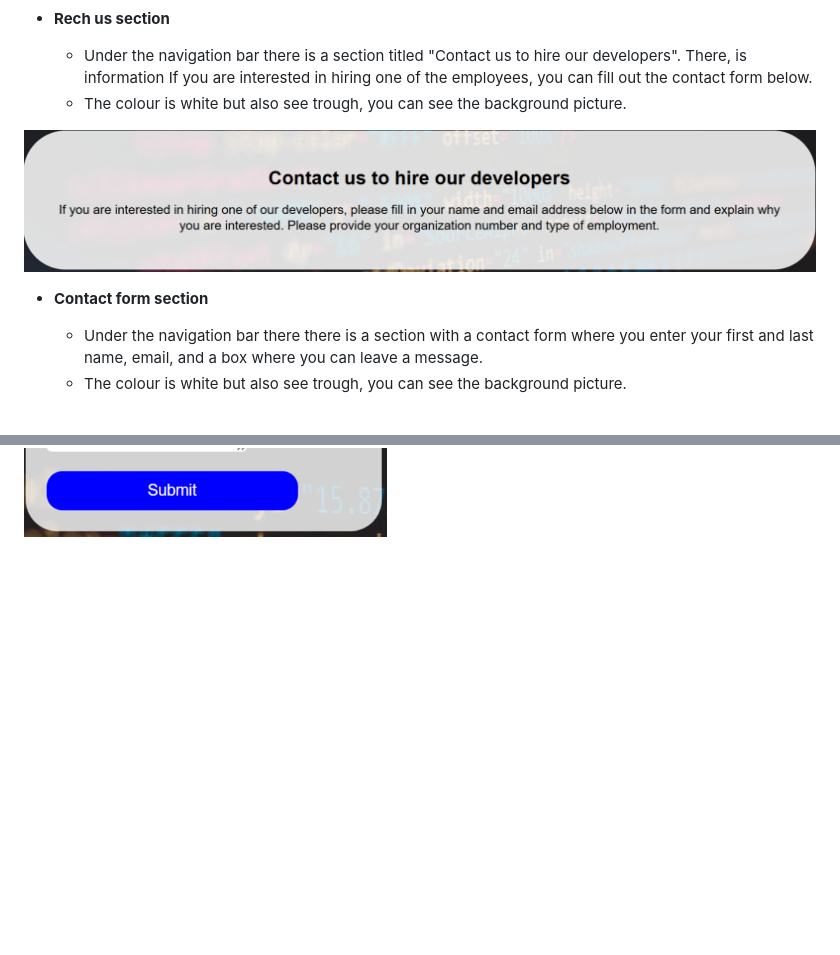
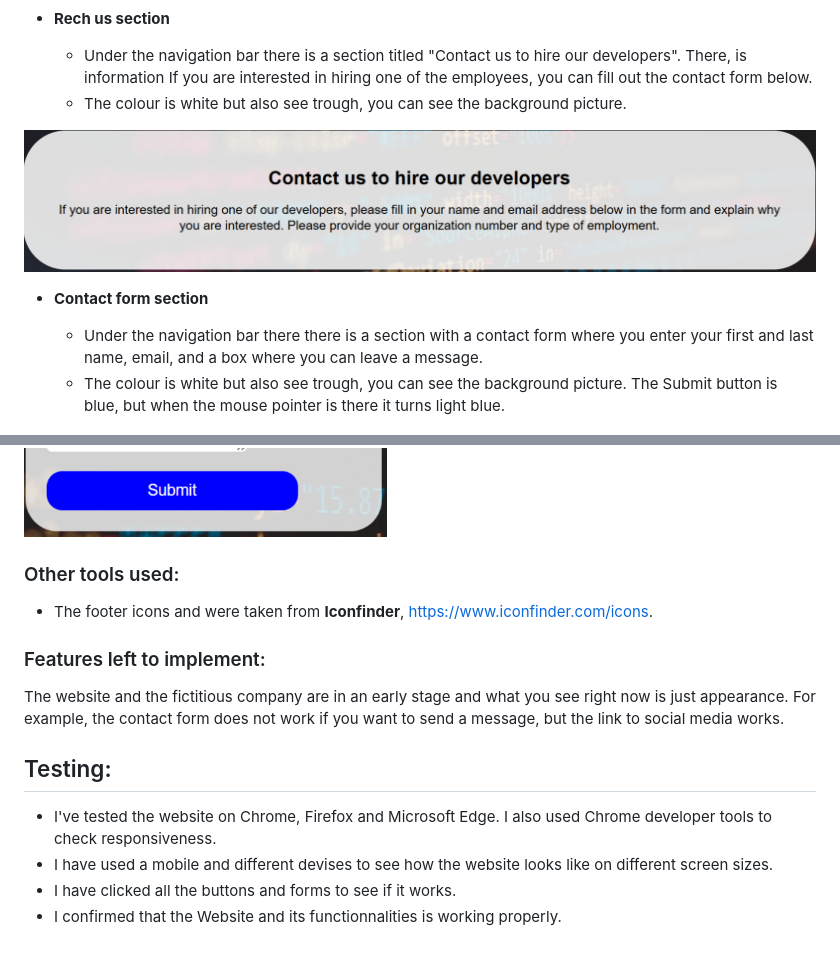
Before and after one commit to Parre87/projekt1, a Markdown page: README.md, 2 parts joined by grey strips. GitHub-like rendering; blank space fills up the shorter version.

```diff
--- a/README.md
+++ b/README.md
@@ -59,7 +59,8 @@ The users targeted with this website are employers, recruiters and also the web-
 
 - __Rech us section__
 
-    - Under the navigation bar there is a section titled "Contact us to hire our developers". There, is information If you are interested in hiring one of the employees, you can fill out the contact form below.
+    - Under the navigation bar there is a section titled "Contact us to hire our developers". There, is information If you
+      are interested in hiring one of the employees, you can fill out the contact form below.
     - The colour is white but also see trough, you can see the background picture.
 
 
@@ -70,5 +71,21 @@ The users targeted with this website are employers, recruiters and also the web-
     - Under the navigation bar there there is a section with a contact form where you enter
       your first and last name, email, and a box where you can leave a message.
     - The colour is white but also see trough, you can see the background picture.
+      The Submit button is blue, but when the mouse pointer is there it turns light blue.
 
 ![About us](https://github.com/Parre87/projekt1/blob/main/assets/images/Contact%20form.png)
+
+
+### Other tools used:
+- The footer icons and were taken from **Iconfinder**, https://www.iconfinder.com/icons.
+
+### Features left to implement:
+
+The website and the fictitious company are in an early stage and what you see right now is just appearance. For example, the contact form does not work if you want to send a message, but the link to social media works.
+
+## Testing:
+
+- I've tested the website on Chrome, Firefox and Microsoft Edge. I also used Chrome developer tools to check responsiveness.
+- I have used a mobile and different devises to see how the website looks like on different screen sizes.
+- I have clicked all the buttons and forms to see if it works.
+- I confirmed that the Website and its functionnalities is working properly.
```
